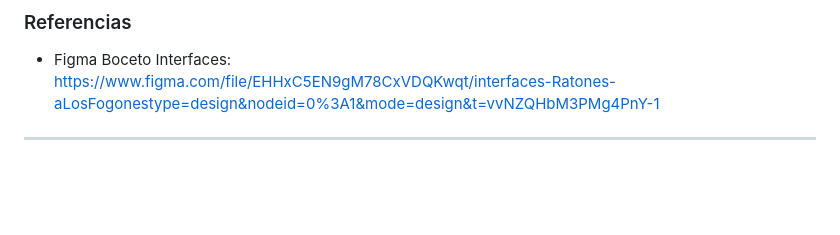
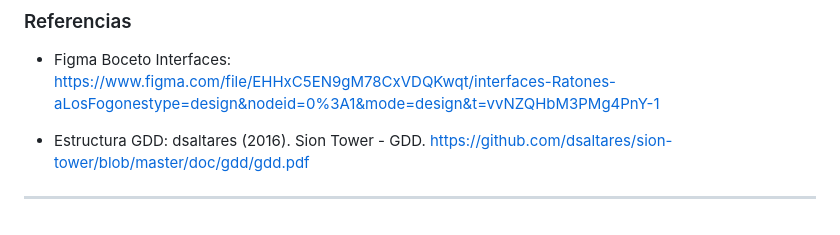
Before and after one commit to pablowht/JER-Grupo3, a Markdown page: README.md, the part around the change printed below. GitHub-like rendering; blank space fills up the shorter version.

Commit message:
Update README.md
Se ha añadido en referencias de donde se ha obtenido la estructura del GDD y se han añadido las imagenes finales de las interfaces que restaban (créditos y selección de nivel)

```diff
--- a/README.md
+++ b/README.md
@@ -229,4 +229,7 @@ La música se convertirá a .ogg mientras que los efectos de sonido estarán en
 ### Referencias ###
 * Figma Boceto Interfaces:
  https://www.figma.com/file/EHHxC5EN9gM78CxVDQKwqt/interfaces-Ratones-aLosFogonestype=design&nodeid=0%3A1&mode=design&t=vvNZQHbM3PMg4PnY-1
+
+* Estructura GDD:  dsaltares (2016). Sion Tower - GDD.
+https://github.com/dsaltares/sion-tower/blob/master/doc/gdd/gdd.pdf
 ___
```
Also changed, not shown: other parts of README.md (+2 -2 lines).
